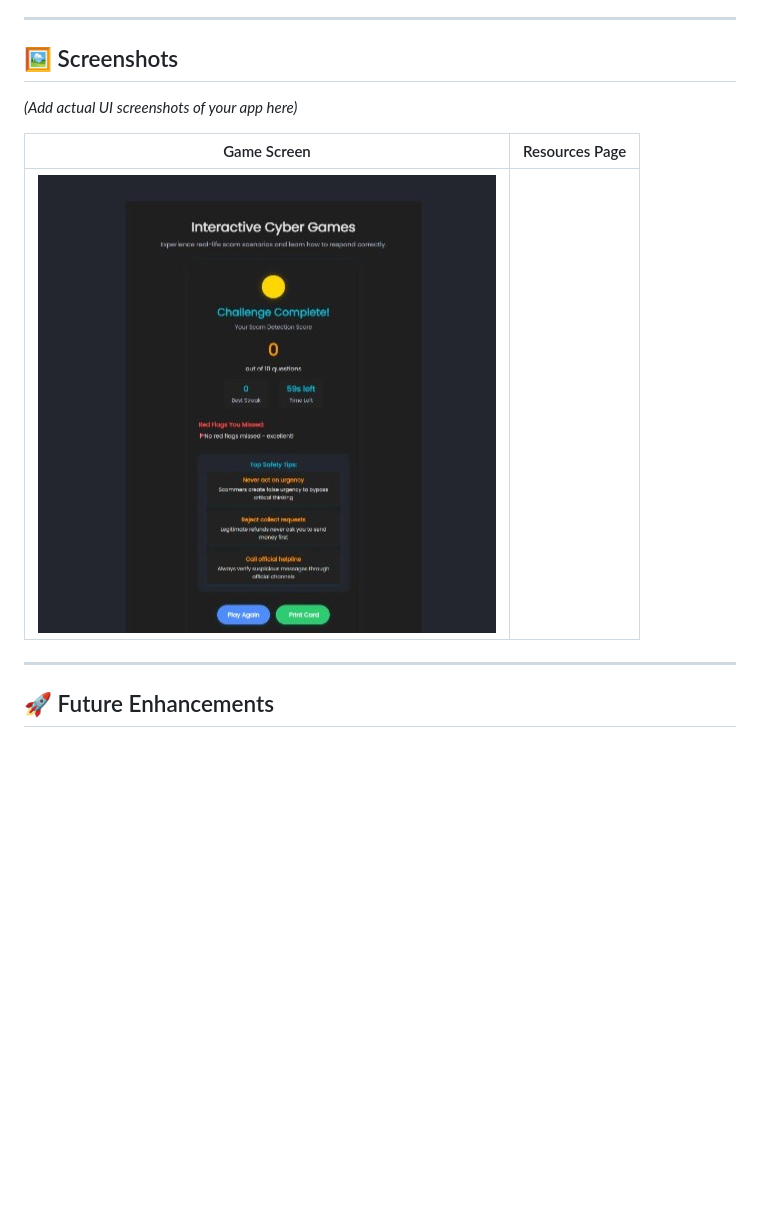
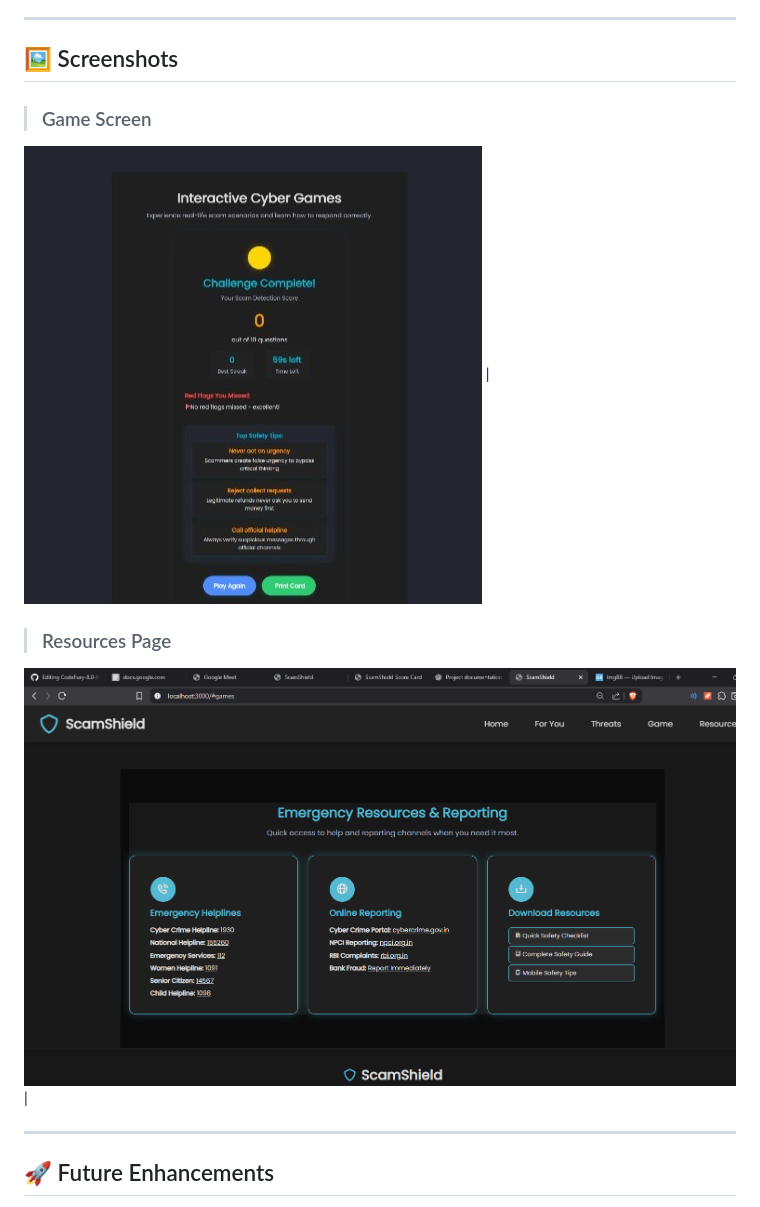
Before and after one commit to VRYeshwanth/CodeFury-8.0-Future-Developers, a Markdown page: README.md, the part around the change. GitHub-like rendering; blank space fills up the shorter version.

```diff
--- a/README.md
+++ b/README.md
@@ -125,11 +125,16 @@ ScamShield/
 
 ## 🖼 Screenshots
 
-*(Add actual UI screenshots of your app here)*
 
-| Game Screen                                                  | Resources Page                        |
-| ------------------------------------------------------------ | ------------------------------------- |
-| ![Game](/images/game.jpeg) |                                 | ![Resources](/images/resource.png) |
+
+>### Game Screen
+
+![Game](/images/game.jpeg) |
+
+ >### Resources Page
+
+ ![Resources](/images/resource.png) |
+
 
 ---
 
```
